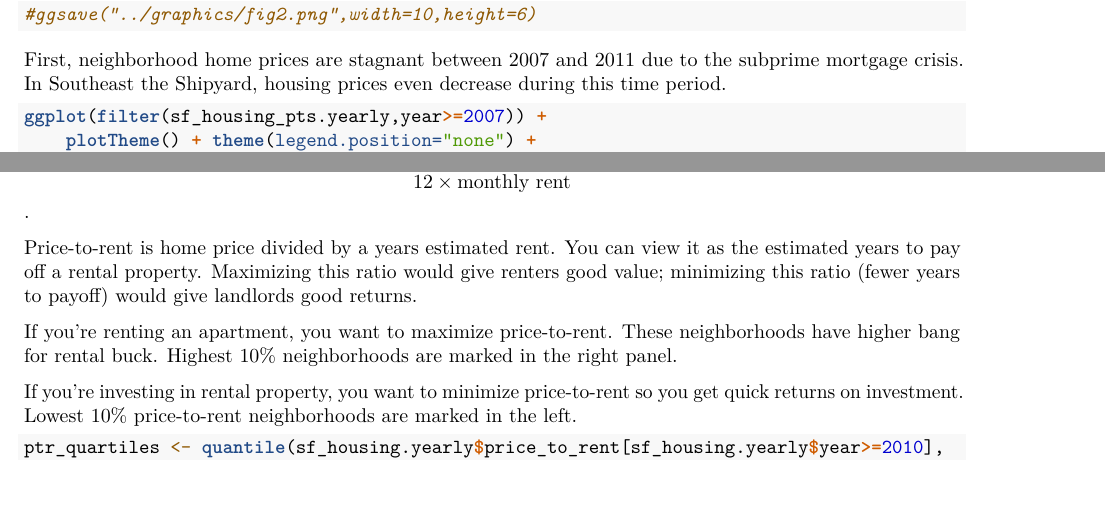
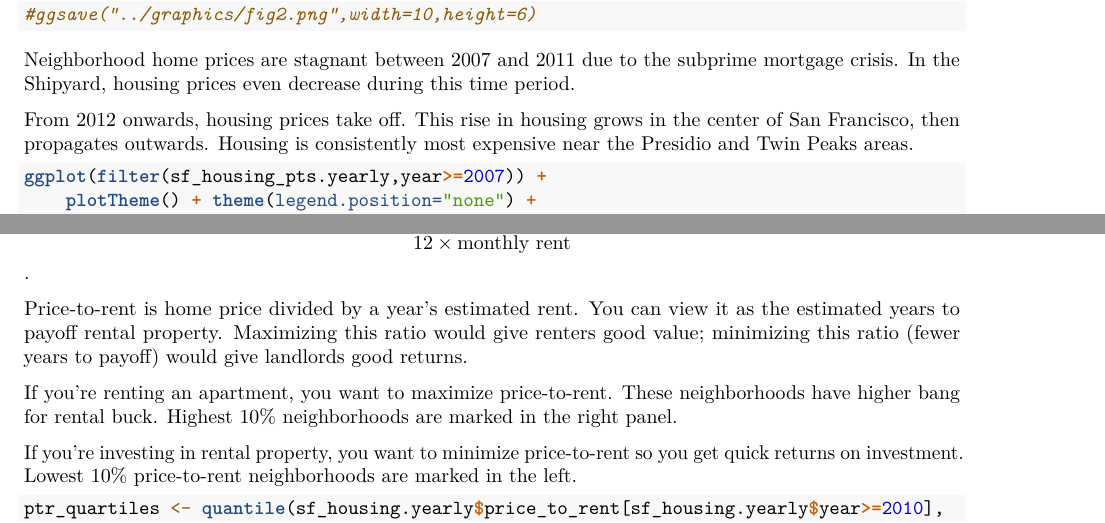
Before and after one commit to collindching/SF-Housing, an R Markdown document (reports/intro_post.Rmd): two parts of pages 9 and 11 of 16, joined at a grey line, cut so that both start at the same text, the shorter picture padded with empty space. Rendered offline with R 4.5, knitr and Pandoc, then LaTeX, with nearby package versions; some code elsewhere in the file could not run offline.

Commit message:
fix typos

````diff
--- a/reports/intro_post.Rmd
+++ b/reports/intro_post.Rmd
@@ -335,8 +335,9 @@ ggmap(basemap) + coord_map() +
 #ggsave("../graphics/fig2.png",width=10,height=6)
 ```
 
-First, neighborhood home prices are stagnant between 2007 and 2011 due to the subprime mortgage crisis. In Southeast the Shipyard, housing prices even decrease during this time period.
+Neighborhood home prices are stagnant between 2007 and 2011 due to the subprime mortgage crisis. In the Shipyard, housing prices even decrease during this time period.
 
+From 2012 onwards, housing prices take off. This rise in housing grows in the center of San Francisco, then propagates outwards. Housing is consistently most expensive near the Presidio and Twin Peaks areas.
 
 ```{r,fig.width=8,fig.height=5}
 ggplot(filter(sf_housing_pts.yearly,year>=2007)) +
@@ -444,11 +445,11 @@ ggplot(filter(sf_housing.yearly,year>=2010),aes(x=round(price_to_rent,1))) +
 
 These are average neighborhood price-to-rent ratios from 2010 to 2018, where price-to-rent ratio is $$\frac{\text{home price}}{12\times \text{monthly rent}}$$.
 
-Price-to-rent is home price divided by a years estimated rent. You can view it as the estimated years to pay off a rental property. Maximizing this ratio would give renters good value; minimizing this ratio (fewer years to payoff) would give landlords good returns.
+Price-to-rent is home price divided by a year's estimated rent. You can view it as the estimated years to payoff rental property. Maximizing this ratio would give renters good value; minimizing this ratio (fewer years to payoff) would give landlords good returns.
 
-If you're renting an apartment, you want to maximize price-to-rent. These neighborhoods have higher bang for rental buck. Highest 10% neighborhoods are marked in the right panel.
+If you’re renting an apartment, you want to maximize price-to-rent. These neighborhoods have higher bang for rental buck. Highest 10% neighborhoods are marked in the right panel.
 
-If you're investing in rental property, you want to minimize price-to-rent so you get quick returns on investment. Lowest 10% price-to-rent neighborhoods are marked in the left.
+If you’re investing in rental property, you want to minimize price-to-rent so you get quick returns on investment. Lowest 10% price-to-rent neighborhoods are marked in the left.
 
 ```{r,fig.width=10,fig.height=4.85}
 ptr_quartiles <- quantile(sf_housing.yearly$price_to_rent[sf_housing.yearly$year>=2010],
````
Also changed, not shown: reports/intro_post.Rmd (4 more changed lines), 1 other file.
